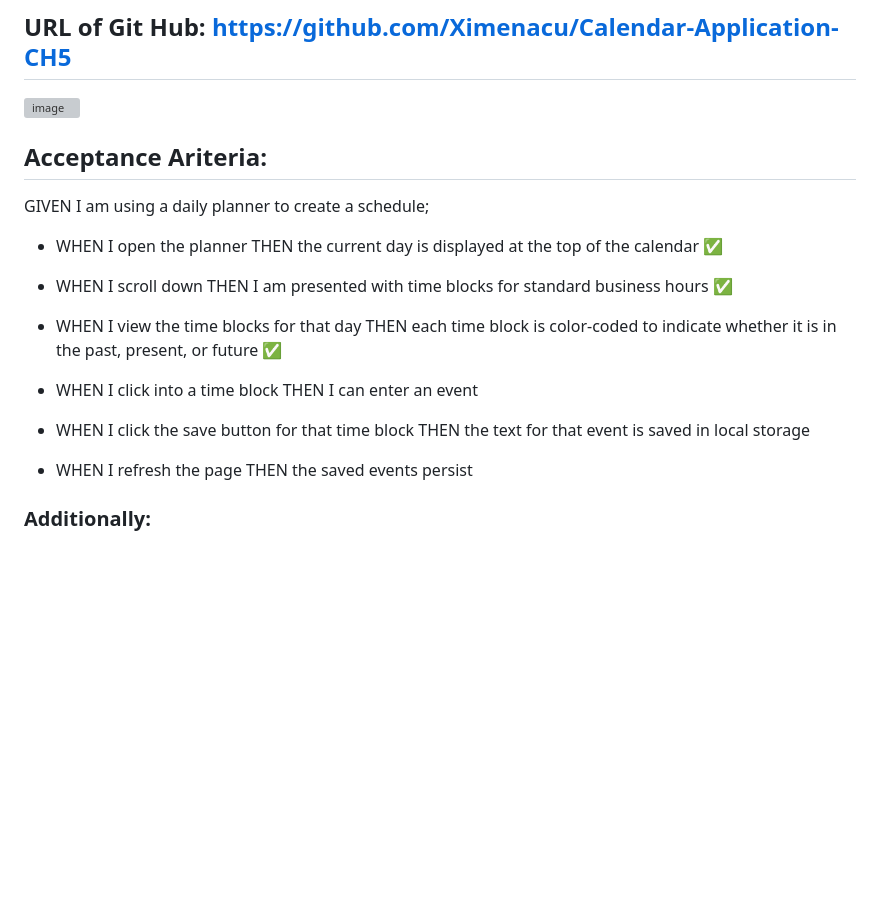
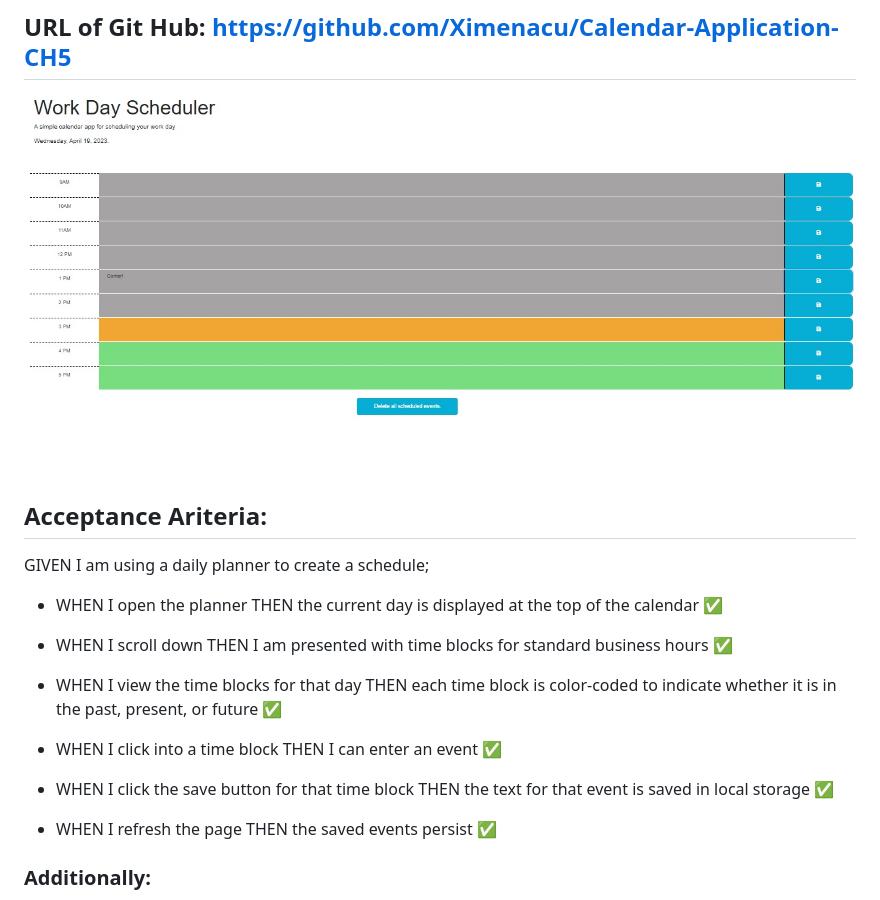
Before and after one commit to Ximenacu/Calendar-Application-CH5, a Markdown page: README.md, the part around the change. Drawn GitHub-style; pictures changed too: Screenshot_DeployedApp_Ch5.jpg (added); blank space fills up the shorter version; grey boxes are pictures that could not be loaded.

Commit message:
final touches

```diff
--- a/README.md
+++ b/README.md
@@ -9,7 +9,7 @@ Uses the Day.js library to work with date and time
 ## URL of Git Hub: https://github.com/Ximenacu/Calendar-Application-CH5
 
 
-![image](SS_Deployed_App_Quiz.jpg)
+![image](Screenshot_DeployedApp_Ch5.jpg)
 
 ## Acceptance Ariteria:
 GIVEN I am using a daily planner to create a schedule;
@@ -24,13 +24,13 @@ THEN I am presented with time blocks for standard business hours ✅
 THEN each time block is color-coded to indicate whether it is in the past, present, or future ✅
 
 * WHEN I click into a time block
-THEN I can enter an event
+THEN I can enter an event ✅
 
 * WHEN I click the save button for that time block
-THEN the text for that event is saved in local storage
+THEN the text for that event is saved in local storage ✅
 
 * WHEN I refresh the page
-THEN the saved events persist
+THEN the saved events persist ✅
 
 ### Additionally:
 * Uses the Day.js library to work with date and time.
```
Also changed, not shown: 1 other file.
